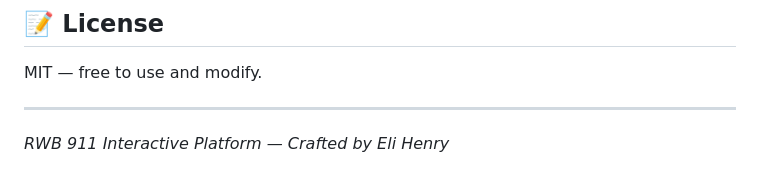
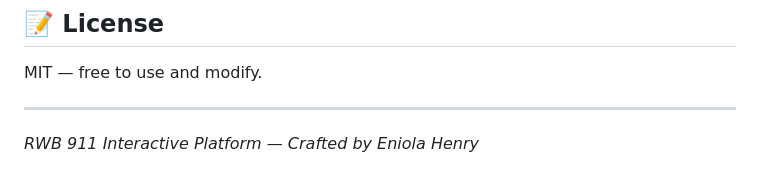
Before and after one commit to Eniola-Henry/Porsche-configuration, a Markdown page: README.md, the part around the change. Drawn GitHub-style.

```diff
--- a/README.md
+++ b/README.md
@@ -254,4 +254,4 @@ MIT — free to use and modify.
 
 ---
 
-*RWB 911 Interactive Platform — Crafted by Eli Henry*
+*RWB 911 Interactive Platform — Crafted by Eniola Henry*
```
